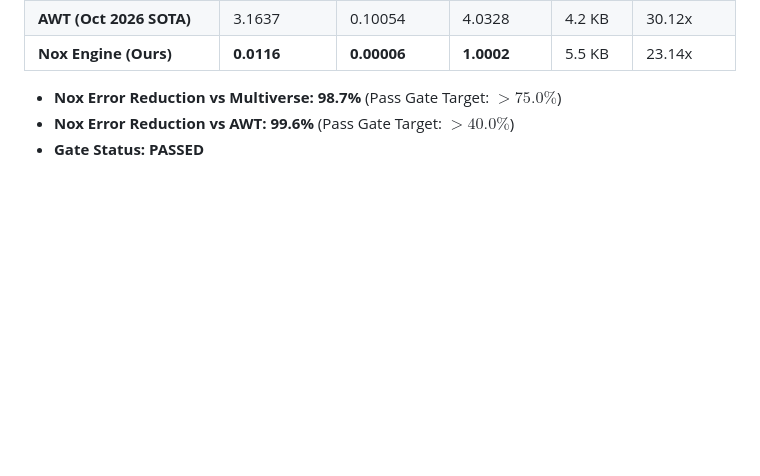
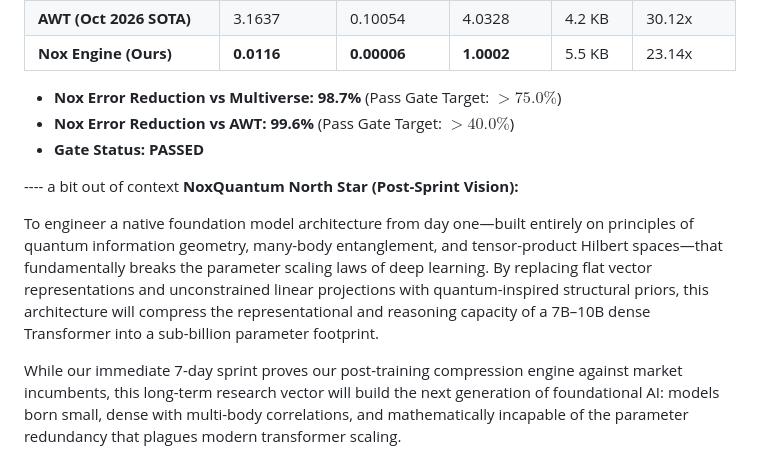
Before and after one commit to noxquantum-ai/research, a Markdown page: README.md, the part around the change. Drawn GitHub-style; blank space fills up the shorter version.

Commit message:
Add NoxQuantum North Star post-sprint vision
Added vision statement for NoxQuantum's future architecture and its goals in AI development.

```diff
--- a/README.md
+++ b/README.md
@@ -89,3 +89,12 @@ Held-out test set comparison at matched 4-bit core precision:
 * **Nox Error Reduction vs Multiverse:** **98.7%** (Pass Gate Target: $>75.0\%$)
 * **Nox Error Reduction vs AWT:** **99.6%** (Pass Gate Target: $>40.0\%$)
 * **Gate Status:** **PASSED**
+
+
+
+---- a bit out of context
+**NoxQuantum North Star (Post-Sprint Vision):**
+
+To engineer a native foundation model architecture from day one—built entirely on principles of quantum information geometry, many-body entanglement, and tensor-product Hilbert spaces—that fundamentally breaks the parameter scaling laws of deep learning. By replacing flat vector representations and unconstrained linear projections with quantum-inspired structural priors, this architecture will compress the representational and reasoning capacity of a 7B–10B dense Transformer into a sub-billion parameter footprint.
+
+While our immediate 7-day sprint proves our post-training compression engine against market incumbents, this long-term research vector will build the next generation of foundational AI: models born small, dense with multi-body correlations, and mathematically incapable of the parameter redundancy that plagues modern transformer scaling.
```
